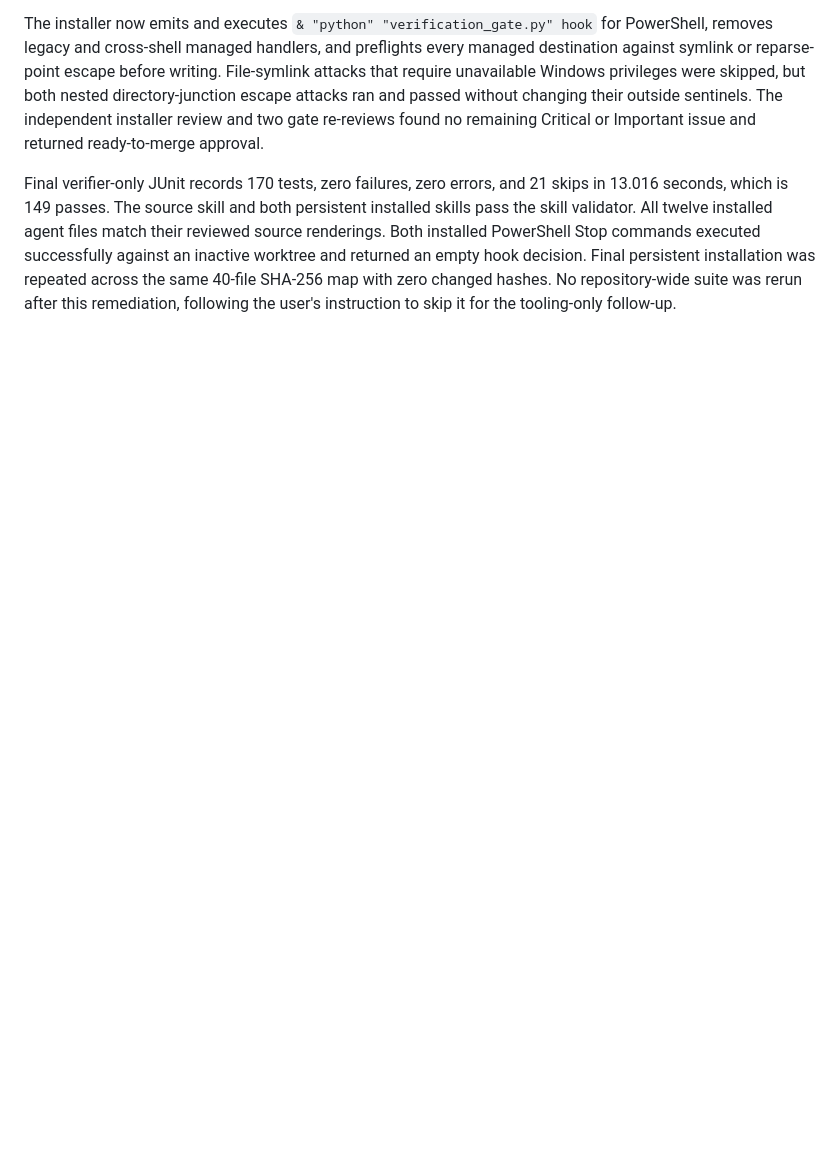
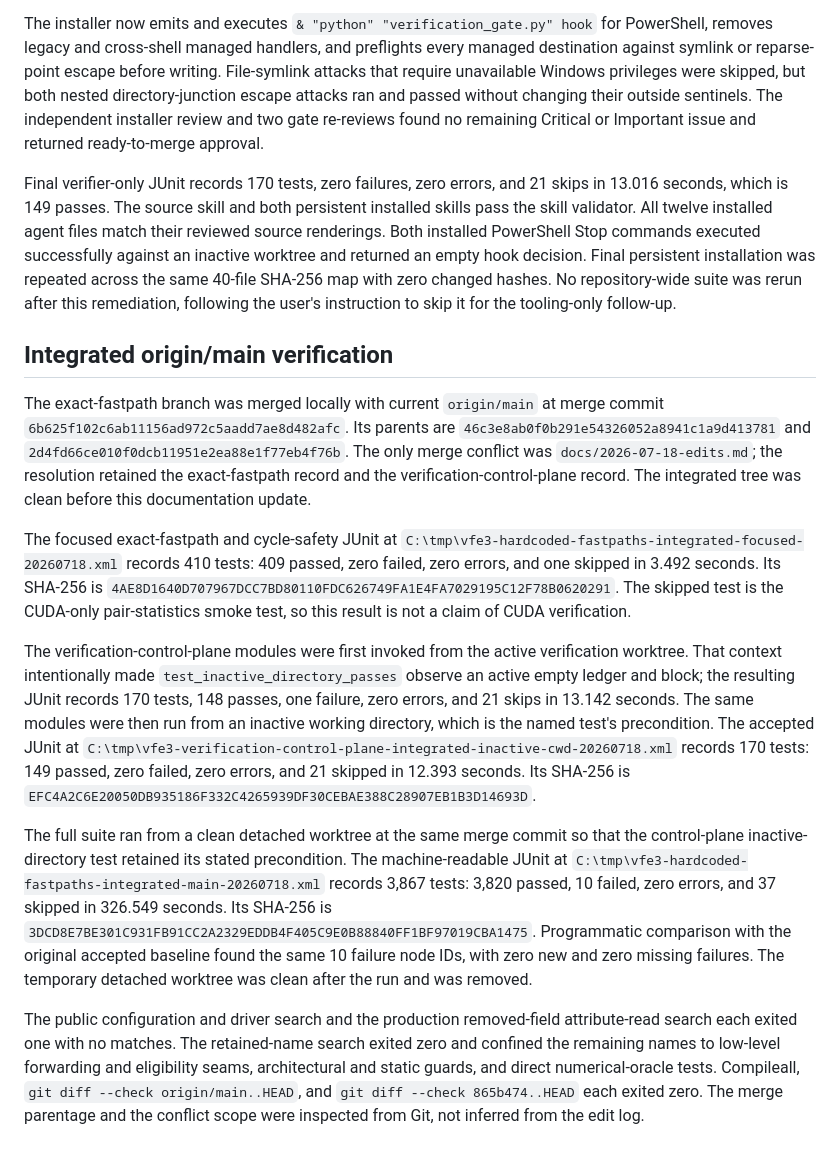
Before and after one commit to cdenn016/V3_Transformer, a Markdown page: docs/2026-07-18-edits.md, the part around the change. Rendered like a GitHub page; blank space fills up the shorter version.

Commit message:
docs: record integrated main verification

```diff
--- a/docs/2026-07-18-edits.md
+++ b/docs/2026-07-18-edits.md
@@ -672,3 +672,53 @@ an empty hook decision. Final persistent installation was repeated across the
 same 40-file SHA-256 map with zero changed hashes. No repository-wide suite was
 rerun after this remediation, following the user's instruction to skip it for
 the tooling-only follow-up.
+
+## Integrated origin/main verification
+
+The exact-fastpath branch was merged locally with current `origin/main` at
+merge commit `6b625f102c6ab11156ad972c5aadd7ae8d482afc`. Its parents are
+`46c3e8ab0f0b291e54326052a8941c1a9d413781` and
+`2d4fd66ce010f0dcb11951e2ea88e1f77eb4f76b`. The only merge conflict was
+`docs/2026-07-18-edits.md`; the resolution retained the exact-fastpath record
+and the verification-control-plane record. The integrated tree was clean
+before this documentation update.
+
+The focused exact-fastpath and cycle-safety JUnit at
+`C:\tmp\vfe3-hardcoded-fastpaths-integrated-focused-20260718.xml` records 410
+tests: 409 passed, zero failed, zero errors, and one skipped in 3.492 seconds.
+Its SHA-256 is
+`4AE8D1640D707967DCC7BD80110FDC626749FA1E4FA7029195C12F78B0620291`.
+The skipped test is the CUDA-only pair-statistics smoke test, so this result is
+not a claim of CUDA verification.
+
+The verification-control-plane modules were first invoked from the active
+verification worktree. That context intentionally made
+`test_inactive_directory_passes` observe an active empty ledger and block;
+the resulting JUnit records 170 tests, 148 passes, one failure, zero errors,
+and 21 skips in 13.142 seconds. The same modules were then run from an inactive
+working directory, which is the named test's precondition. The accepted JUnit
+at
+`C:\tmp\vfe3-verification-control-plane-integrated-inactive-cwd-20260718.xml`
+records 170 tests: 149 passed, zero failed, zero errors, and 21 skipped in
+12.393 seconds. Its SHA-256 is
+`EFC4A2C6E20050DB935186F332C4265939DF30CEBAE388C28907EB1B3D14693D`.
+
+The full suite ran from a clean detached worktree at the same merge commit so
+that the control-plane inactive-directory test retained its stated
+precondition. The machine-readable JUnit at
+`C:\tmp\vfe3-hardcoded-fastpaths-integrated-main-20260718.xml` records 3,867
+tests: 3,820 passed, 10 failed, zero errors, and 37 skipped in 326.549 seconds.
+Its SHA-256 is
+`3DCD8E7BE301C931FB91CC2A2329EDDB4F405C9E0B88840FF1BF97019CBA1475`.
+Programmatic comparison with the original accepted baseline found the same 10
+failure node IDs, with zero new and zero missing failures. The temporary
+detached worktree was clean after the run and was removed.
+
+The public configuration and driver search and the production removed-field
+attribute-read search each exited one with no matches. The retained-name
+search exited zero and confined the remaining names to low-level forwarding
+and eligibility seams, architectural and static guards, and direct
+numerical-oracle tests. Compileall,
+`git diff --check origin/main..HEAD`, and `git diff --check 865b474..HEAD` each
+exited zero. The merge parentage and the conflict scope were inspected from
+Git, not inferred from the edit log.
```
